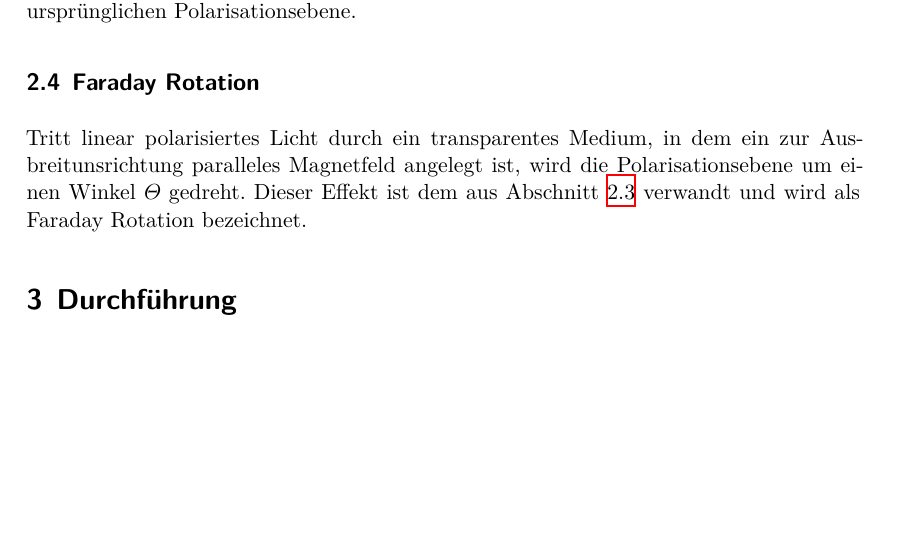
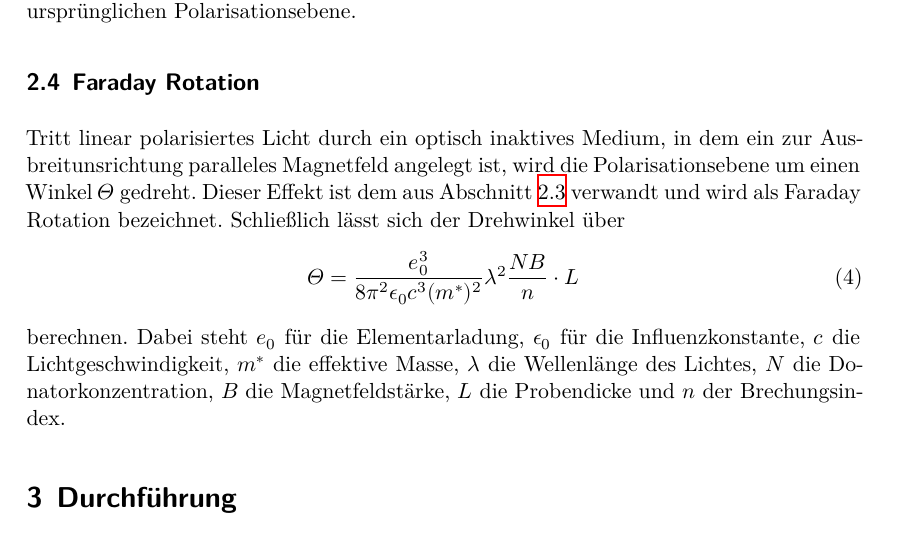
Before and after one commit to smjolame/Master_FP, a LaTeX document (V46_Der_Faraday_Effekt/main.tex, which reads V46_Der_Faraday_Effekt/content/theorie.tex): part of page 5 of 5 before the commit and part of page 5 of 6 after it, cut so that both start at the same text, the shorter picture padded with empty space. Compiled offline with XeLaTeX.

Commit message:
Theorie fertig

```diff
--- a/V46_Der_Faraday_Effekt/content/theorie.tex
+++ b/V46_Der_Faraday_Effekt/content/theorie.tex
@@ -89,9 +89,16 @@ In Summe äußert sich diese Dephasierung in einer Drehung der ursprünglichen P
 
 
 \subsection{Faraday Rotation}
-Tritt linear polarisiertes Licht durch ein transparentes Medium, in dem ein zur Ausbreitunsrichtung paralleles Magnetfeld angelegt ist, wird die Polarisationsebene um einen Winkel $\Theta$ gedreht.
+Tritt linear polarisiertes Licht durch ein optisch inaktives Medium, in dem ein zur Ausbreitunsrichtung paralleles Magnetfeld angelegt ist, wird die Polarisationsebene um einen Winkel $\Theta$ gedreht.
 Dieser Effekt ist dem aus Abschnitt \ref{sub:doppel} verwandt und wird als Faraday Rotation bezeichnet.
-
+Schließlich lässt sich der Drehwinkel über
+\begin{equation}
+    \Theta = \frac{e_0^3}{8\pi^2\epsilon_0c^3(m^*)^2}\lambda^2\frac{NB}{n} \cdot L
+\end{equation}
+berechnen.
+Dabei steht $e_0$ für die Elementarladung, $\epsilon_0$ für die Influenzkonstante, $c$ die Lichtgeschwindigkeit,
+$m^*$ die effektive Masse, $\lambda$ die Wellenlänge des Lichtes, $N$ die Donatorkonzentration,
+$B$ die Magnetfeldstärke, $L$ die Probendicke und $n$ der Brechungsindex.
 %In knapper Form sind die physikalischen Grundlagen des Versuches, des Messverfahrens, sowie sämtliche für die Auswertung erforderlichen Gleichungen darzustellen. (Keine Herleitung)
 
 %(eventuell die Aufgaben)
```
